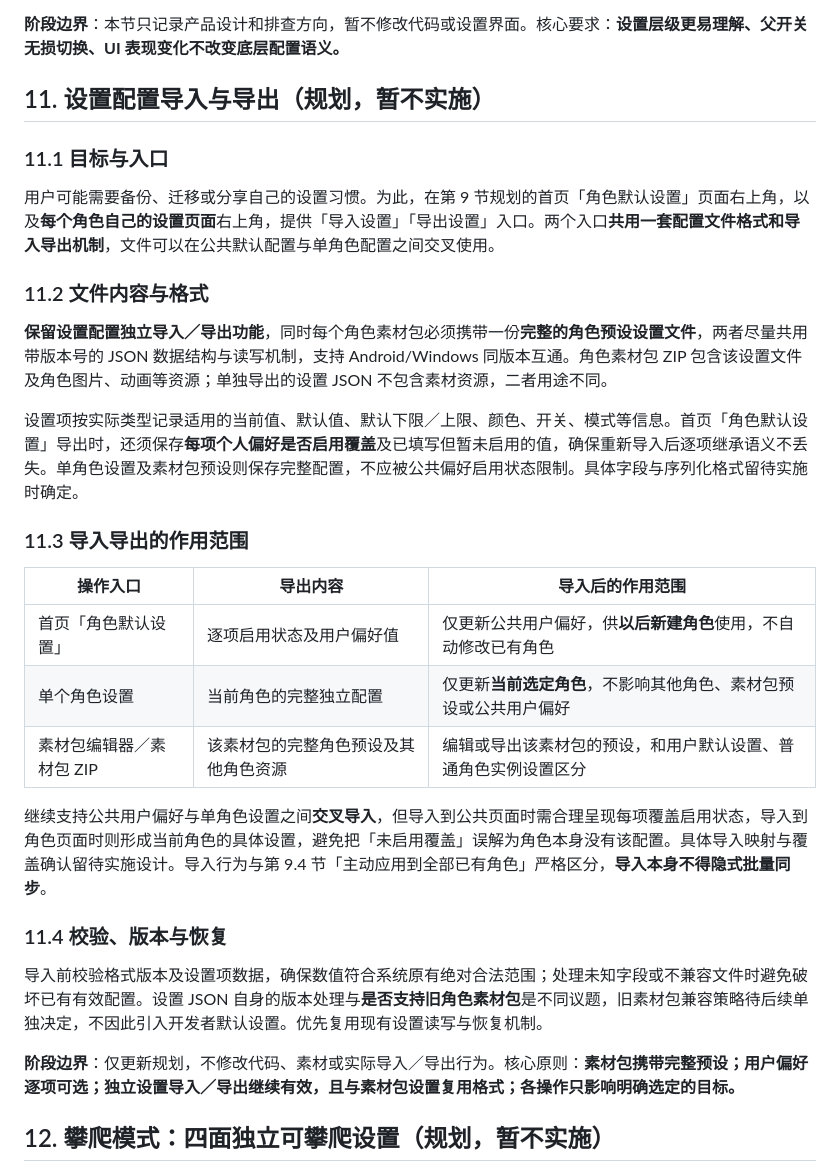
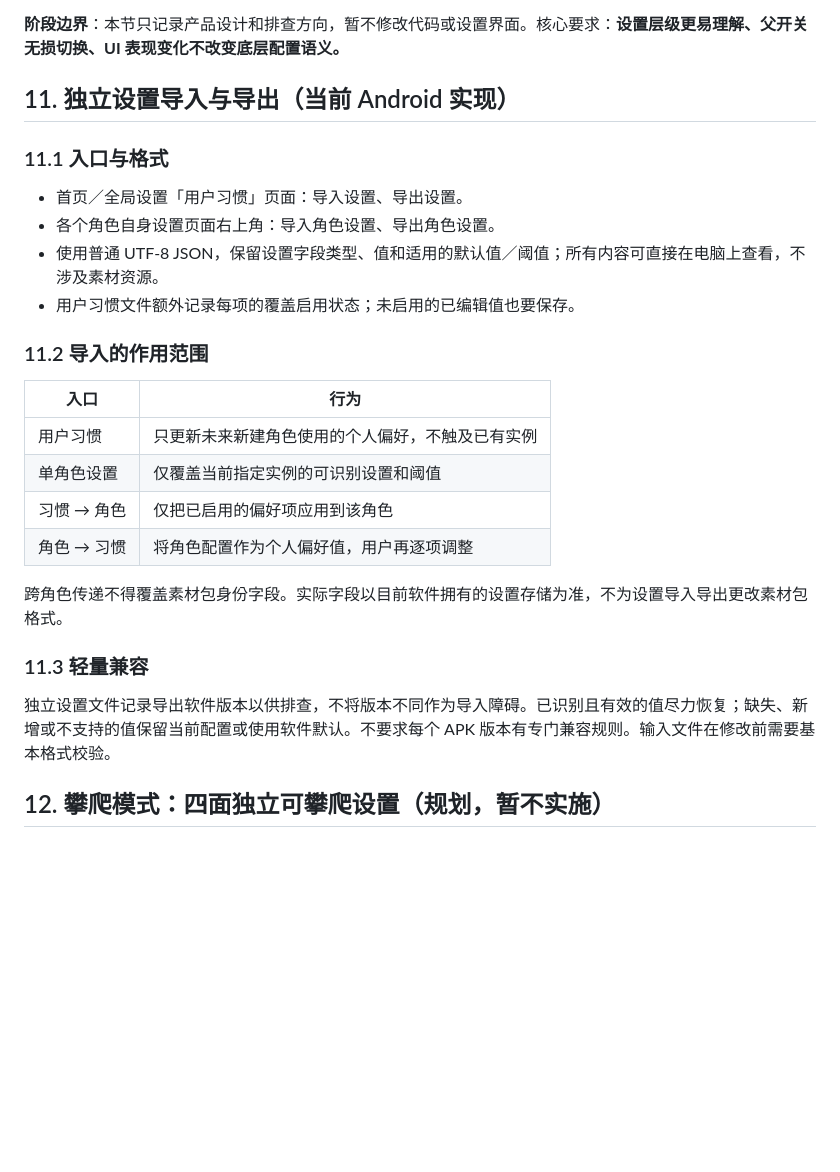
Before and after one commit to cx229/CakePet_Android, a Markdown page: plan.md, the part around one of its changes. GitHub-like rendering; blank space fills up the shorter version.

Commit message:
Align plan with implemented user habits, standalone settings import/export and full software ZIP backups

```diff
--- a/plan.md
+++ b/plan.md
@@ -296,35 +284,29 @@ CakePet 现有设置项之间存在父子依赖关系，但界面未充分表达
 **阶段边界**：本节只记录产品设计和排查方向，暂不修改代码或设置界面。核心要求：**设置层级更易理解、父开关无损切换、UI 表现变化不改变底层配置语义。**
 
 
-## 11. 设置配置导入与导出（规划，暂不实施）
+## 11. 独立设置导入与导出（当前 Android 实现）
 
-### 11.1 目标与入口
+### 11.1 入口与格式
 
-用户可能需要备份、迁移或分享自己的设置习惯。为此，在第 9 节规划的首页「角色默认设置」页面右上角，以及**每个角色自己的设置页面**右上角，提供「导入设置」「导出设置」入口。两个入口**共用一套配置文件格式和导入导出机制**，文件可以在公共默认配置与单角色配置之间交叉使用。
+- 首页／全局设置「用户习惯」页面：导入设置、导出设置。
+- 各个角色自身设置页面右上角：导入角色设置、导出角色设置。
+- 使用普通 UTF-8 JSON，保留设置字段类型、值和适用的默认值／阈值；所有内容可直接在电脑上查看，不涉及素材资源。
+- 用户习惯文件额外记录每项的覆盖启用状态；未启用的已编辑值也要保存。
 
-### 11.2 文件内容与格式
+### 11.2 导入的作用范围
 
-**保留设置配置独立导入／导出功能**，同时每个角色素材包必须携带一份**完整的角色预设设置文件**，两者尽量共用带版本号的 JSON 数据结构与读写机制，支持 Android/Windows 同版本互通。角色素材包 ZIP 包含该设置文件及角色图片、动画等资源；单独导出的设置 JSON 不包含素材资源，二者用途不同。
+| 入口 | 行为 |
+| --- | --- |
+| 用户习惯 | 只更新未来新建角色使用的个人偏好，不触及已有实例 |
+| 单角色设置 | 仅覆盖当前指定实例的可识别设置和阈值 |
+| 习惯 → 角色 | 仅把已启用的偏好项应用到该角色 |
+| 角色 → 习惯 | 将角色配置作为个人偏好值，用户再逐项调整 |
 
-设置项按实际类型记录适用的当前值、默认值、默认下限／上限、颜色、开关、模式等信息。首页「角色默认设置」导出时，还须保存**每项个人偏好是否启用覆盖**及已填写但暂未启用的值，确保重新导入后逐项继承语义不丢失。单角色设置及素材包预设则保存完整配置，不应被公共偏好启用状态限制。具体字段与序列化格式留待实施时确定。
+跨角色传递不得覆盖素材包身份字段。实际字段以目前软件拥有的设置存储为准，不为设置导入导出更改素材包格式。
 
-### 11.3 导入导出的作用范围
+### 11.3 轻量兼容
 
-| 操作入口 | 导出内容 | 导入后的作用范围 |
-| --- | --- | --- |
-| 首页「角色默认设置」 | 逐项启用状态及用户偏好值 | 仅更新公共用户偏好，供**以后新建角色**使用，不自动修改已有角色 |
-| 单个角色设置 | 当前角色的完整独立配置 | 仅更新**当前选定角色**，不影响其他角色、素材包预设或公共用户偏好 |
-| 素材包编辑器／素材包 ZIP | 该素材包的完整角色预设及其他角色资源 | 编辑或导出该素材包的预设，和用户默认设置、普通角色实例设置区分 |
-
-继续支持公共用户偏好与单角色设置之间**交叉导入**，但导入到公共页面时需合理呈现每项覆盖启用状态，导入到角色页面时则形成当前角色的具体设置，避免把「未启用覆盖」误解为角色本身没有该配置。具体导入映射与覆盖确认留待实施设计。导入行为与第 9.4 节「主动应用到全部已有角色」严格区分，**导入本身不得隐式批量同步**。
-
-### 11.4 校验、版本与恢复
-
-导入前校验格式版本及设置项数据，确保数值符合系统原有绝对合法范围；处理未知字段或不兼容文件时避免破坏已有有效配置。设置 JSON 自身的版本处理与**是否支持旧角色素材包**是不同议题，旧素材包兼容策略待后续单独决定，不因此引入开发者默认设置。优先复用现有设置读写与恢复机制。
-
-**阶段边界**：仅更新规划，不修改代码、素材或实际导入／导出行为。核心原则：**素材包携带完整预设；用户偏好逐项可选；独立设置导入／导出继续有效，且与素材包设置复用格式；各操作只影响明确选定的目标。**
-
-
+独立设置文件记录导出软件版本以供排查，不将版本不同作为导入障碍。已识别且有效的值尽力恢复；缺失、新增或不支持的值保留当前配置或使用软件默认。不要求每个 APK 版本有专门兼容规则。输入文件在修改前需要基本格式校验。
 
 ## 12. 攀爬模式：四面独立可攀爬设置（规划，暂不实施）
 
```
Also changed, not shown: other parts of plan.md (+28 -27 lines).
